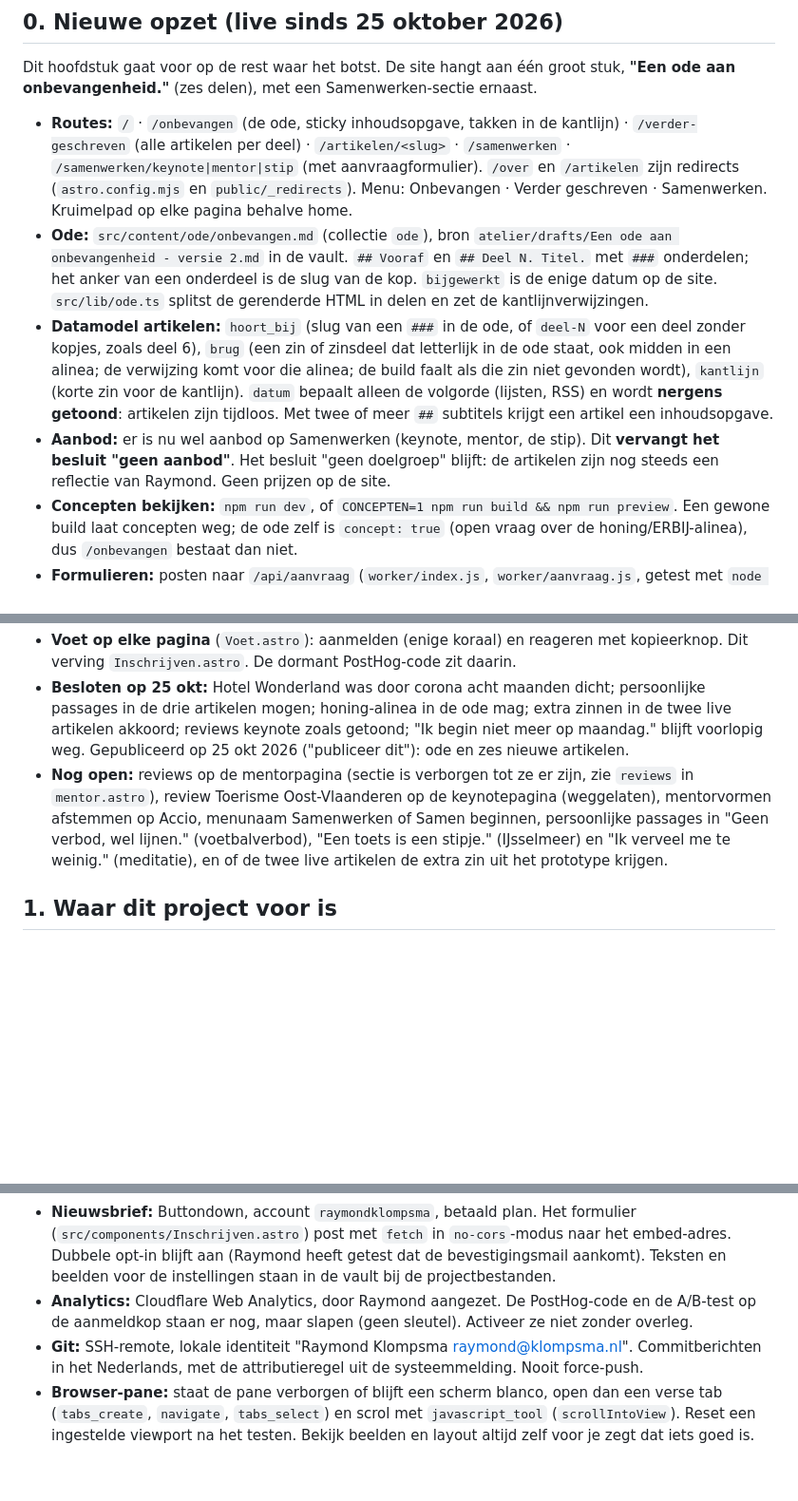
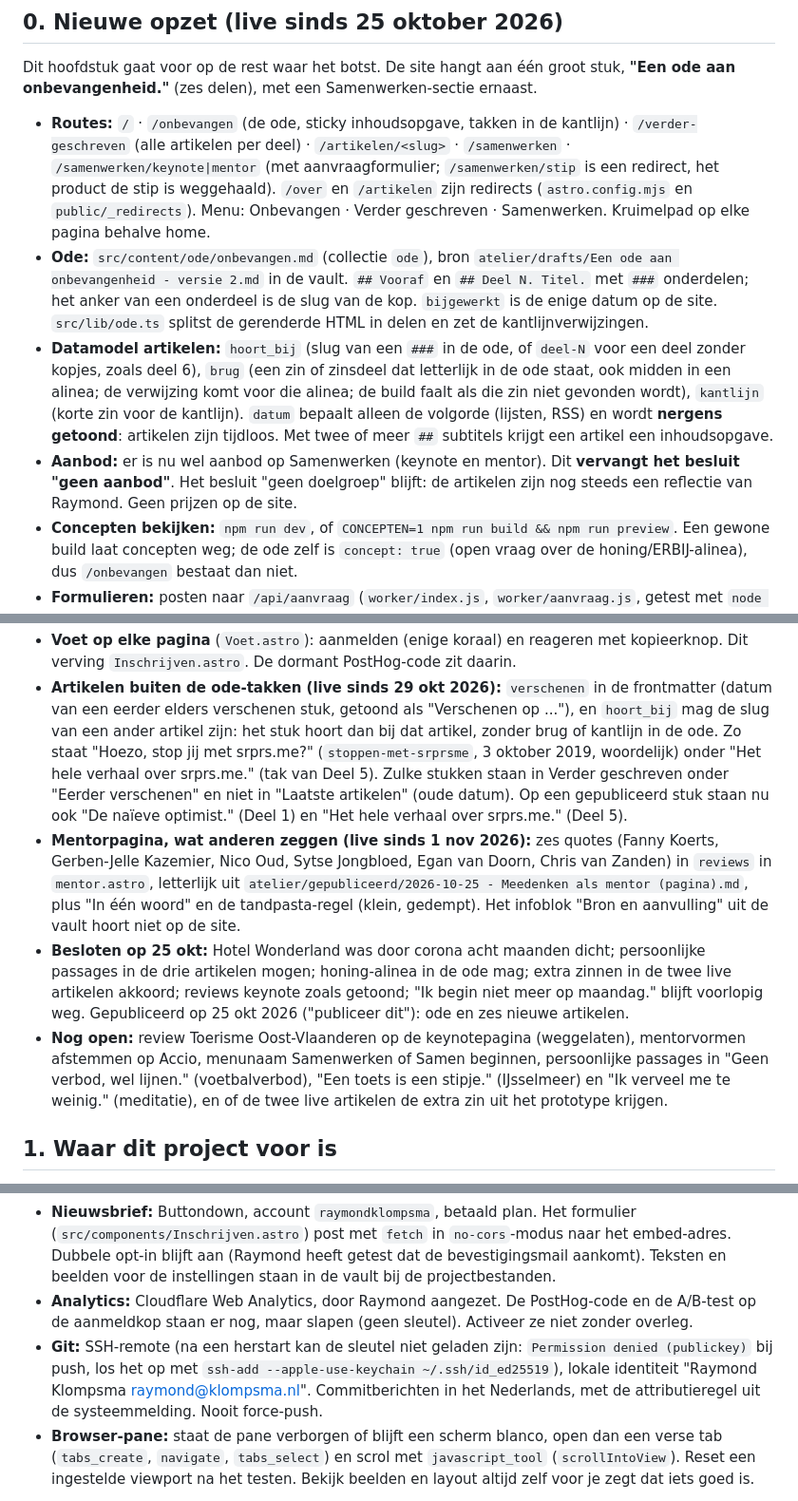
Before and after one commit to raymond440/raymond-website, a Markdown page: AGENTS.md, 3 parts joined by grey strips. Shown at 95% size. Rendered like a GitHub page; blank space fills up the shorter version.

Commit message:
CLAUDE.md bijgewerkt: ERBIJ-cadeau en herroepen live, stip weg, verschenen-artikelen, mentorreviews, ssh-add
Co-Authored-By: Claude Sonnet 5.5 <noreply@anthropic.com>

```diff
--- a/AGENTS.md
+++ b/AGENTS.md
@@ -8,10 +8,10 @@ Dit project is ontstaan uit één lange sessie (september 2026). Alles wat daar
 
 Dit hoofdstuk gaat voor op de rest waar het botst. De site hangt aan één groot stuk, **"Een ode aan onbevangenheid."** (zes delen), met een Samenwerken-sectie ernaast.
 
-- **Routes:** `/` · `/onbevangen` (de ode, sticky inhoudsopgave, takken in de kantlijn) · `/verder-geschreven` (alle artikelen per deel) · `/artikelen/<slug>` · `/samenwerken` · `/samenwerken/keynote|mentor|stip` (met aanvraagformulier). `/over` en `/artikelen` zijn redirects (`astro.config.mjs` en `public/_redirects`). Menu: Onbevangen · Verder geschreven · Samenwerken. Kruimelpad op elke pagina behalve home.
+- **Routes:** `/` · `/onbevangen` (de ode, sticky inhoudsopgave, takken in de kantlijn) · `/verder-geschreven` (alle artikelen per deel) · `/artikelen/<slug>` · `/samenwerken` · `/samenwerken/keynote|mentor` (met aanvraagformulier; `/samenwerken/stip` is een redirect, het product de stip is weggehaald). `/over` en `/artikelen` zijn redirects (`astro.config.mjs` en `public/_redirects`). Menu: Onbevangen · Verder geschreven · Samenwerken. Kruimelpad op elke pagina behalve home.
 - **Ode:** `src/content/ode/onbevangen.md` (collectie `ode`), bron `atelier/drafts/Een ode aan onbevangenheid - versie 2.md` in de vault. `## Vooraf` en `## Deel N. Titel.` met `###` onderdelen; het anker van een onderdeel is de slug van de kop. `bijgewerkt` is de enige datum op de site. `src/lib/ode.ts` splitst de gerenderde HTML in delen en zet de kantlijnverwijzingen.
 - **Datamodel artikelen:** `hoort_bij` (slug van een `###` in de ode, of `deel-N` voor een deel zonder kopjes, zoals deel 6), `brug` (een zin of zinsdeel dat letterlijk in de ode staat, ook midden in een alinea; de verwijzing komt voor die alinea; de build faalt als die zin niet gevonden wordt), `kantlijn` (korte zin voor de kantlijn). `datum` bepaalt alleen de volgorde (lijsten, RSS) en wordt **nergens getoond**: artikelen zijn tijdloos. Met twee of meer `##` subtitels krijgt een artikel een inhoudsopgave.
-- **Aanbod:** er is nu wel aanbod op Samenwerken (keynote, mentor, de stip). Dit **vervangt het besluit "geen aanbod"**. Het besluit "geen doelgroep" blijft: de artikelen zijn nog steeds een reflectie van Raymond. Geen prijzen op de site.
+- **Aanbod:** er is nu wel aanbod op Samenwerken (keynote en mentor). Dit **vervangt het besluit "geen aanbod"**. Het besluit "geen doelgroep" blijft: de artikelen zijn nog steeds een reflectie van Raymond. Geen prijzen op de site.
 - **Concepten bekijken:** `npm run dev`, of `CONCEPTEN=1 npm run build && npm run preview`. Een gewone build laat concepten weg; de ode zelf is `concept: true` (open vraag over de honing/ERBIJ-alinea), dus `/onbevangen` bestaat dan niet.
 - **Formulieren:** posten naar `/api/aanvraag` (`worker/index.js`, `worker/aanvraag.js`, getest met `node scripts/test-aanvraag.mjs`). Mail naar raymond@klompsma.nl (Raymonds keuze, 25 okt) via de `send_email`-binding (voorstel voor `wrangler.jsonc`: `"main": "worker/index.js"`, `assets.binding "ASSETS"`, `assets.run_worker_first ["/api/*"]`, `send_email [{name MAIL, destination_address raymond@klompsma.nl}]`). **Staat AAN sinds 25 okt 2026 (Email Routing op raymondklompsma.nl, raymond@klompsma.nl geverifieerd). Vereist** Email Routing op raymondklompsma.nl en raymond@klompsma.nl als geverifieerd bestemmingsadres; zonder dat kan de deploy falen. Eerst Email Routing instellen, dan de wrangler-config toevoegen.
 - **Wobbly Sun (live sinds 27 okt 2026):** `/wobbly` (`src/pages/wobbly.astro`), tekst letterlijk uit `atelier/gepubliceerd/` in de vault, Bic-blauw `#1226AA` alleen op deze pagina. Logo en scribbelzon zijn SVG's uit het manifest-PDF (`public/wobbly-sun-logo.svg` en `wobbly-sun-zon.svg`, gegenereerd met `scripts/wobbly-svg.py`). Manifest in het Engels als wit vel, licht gedraaid, met de handaccenten. Geen lijsten, geen "per twee". Tekenvlak (canvas) met Opnieuw en een insturen-formulier: `POST /api/zon` (`worker/zon.js`, test `node scripts/test-zon.mjs`) mailt de tekening als PNG-bijlage naar hey-raymond@klompsma.nl (envelop naar raymond@klompsma.nl via de binding `MAIL`), met honeypot, minimaal drie streken en een controle op PNG-kop en grootte. Voetmenu: "Wobbly Sun" naast ERBIJ. Homepage: blok "En verder" onder ERBIJ.
@@ -23,6 +20,8 @@ Dit hoofdstuk gaat voor op de rest waar het botst. De site hangt aan één groot
 - **Voet op elke pagina** (`Voet.astro`): aanmelden (enige koraal) en reageren met kopieerknop. Dit verving `Inschrijven.astro`. De dormant PostHog-code zit daarin.
+- **Artikelen buiten de ode-takken (live sinds 29 okt 2026):** `verschenen` in de frontmatter (datum van een eerder elders verschenen stuk, getoond als "Verschenen op ..."), en `hoort_bij` mag de slug van een ander artikel zijn: het stuk hoort dan bij dat artikel, zonder brug of kantlijn in de ode. Zo staat "Hoezo, stop jij met srprs.me?" (`stoppen-met-srprsme`, 3 oktober 2019, woordelijk) onder "Het hele verhaal over srprs.me." (tak van Deel 5). Zulke stukken staan in Verder geschreven onder "Eerder verschenen" en niet in "Laatste artikelen" (oude datum). Op een gepubliceerd stuk staan nu ook "De naïeve optimist." (Deel 1) en "Het hele verhaal over srprs.me." (Deel 5).
+- **Mentorpagina, wat anderen zeggen (live sinds 1 nov 2026):** zes quotes (Fanny Koerts, Gerben-Jelle Kazemier, Nico Oud, Sytse Jongbloed, Egan van Doorn, Chris van Zanden) in `reviews` in `mentor.astro`, letterlijk uit `atelier/gepubliceerd/2026-10-25 - Meedenken als mentor (pagina).md`, plus "In één woord" en de tandpasta-regel (klein, gedempt). Het infoblok "Bron en aanvulling" uit de vault hoort niet op de site.
 - **Besloten op 25 okt:** Hotel Wonderland was door corona acht maanden dicht; persoonlijke passages in de drie artikelen mogen; honing-alinea in de ode mag; extra zinnen in de twee live artikelen akkoord; reviews keynote zoals getoond; "Ik begin niet meer op maandag." blijft voorlopig weg. Gepubliceerd op 25 okt 2026 ("publiceer dit"): ode en zes nieuwe artikelen.
-- **Nog open:** reviews op de mentorpagina (sectie is verborgen tot ze er zijn, zie `reviews` in `mentor.astro`), review Toerisme Oost-Vlaanderen op de keynotepagina (weggelaten), mentorvormen afstemmen op Accio, menunaam Samenwerken of Samen beginnen, persoonlijke passages in "Geen verbod, wel lijnen." (voetbalverbod), "Een toets is een stipje." (IJsselmeer) en "Ik verveel me te weinig." (meditatie), en of de twee live artikelen de extra zin uit het prototype krijgen.
+- **Nog open:** review Toerisme Oost-Vlaanderen op de keynotepagina (weggelaten), mentorvormen afstemmen op Accio, menunaam Samenwerken of Samen beginnen, persoonlijke passages in "Geen verbod, wel lijnen." (voetbalverbod), "Een toets is een stipje." (IJsselmeer) en "Ik verveel me te weinig." (meditatie), en of de twee live artikelen de extra zin uit het prototype krijgen.
 
 ## 1. Waar dit project voor is
 
@@ -132,7 +131,7 @@ body = re.sub(r"\n{3,}", "\n\n", body).strip() + "\n"
 - **Contactadres:** `hey-raymond@klompsma.nl`, een alias in Google Workspace (door Raymond getest, het werkt). Een Gmail-filter met label om het apart te houden was het voorstel; vraag na of dat staat. Het adres staat in `src/site.ts` (`CONTACT_EMAIL`).
 - **Nieuwsbrief:** Buttondown, account `raymondklompsma`, betaald plan. Het formulier (`src/components/Inschrijven.astro`) post met `fetch` in `no-cors`-modus naar het embed-adres. Dubbele opt-in blijft aan (Raymond heeft getest dat de bevestigingsmail aankomt). Teksten en beelden voor de instellingen staan in de vault bij de projectbestanden.
 - **Analytics:** Cloudflare Web Analytics, door Raymond aangezet. De PostHog-code en de A/B-test op de aanmeldkop staan er nog, maar slapen (geen sleutel). Activeer ze niet zonder overleg.
-- **Git:** SSH-remote, lokale identiteit "Raymond Klompsma <raymond@klompsma.nl>". Commitberichten in het Nederlands, met de attributieregel uit de systeemmelding. Nooit force-push.
+- **Git:** SSH-remote (na een herstart kan de sleutel niet geladen zijn: `Permission denied (publickey)` bij push, los het op met `ssh-add --apple-use-keychain ~/.ssh/id_ed25519`), lokale identiteit "Raymond Klompsma <raymond@klompsma.nl>". Commitberichten in het Nederlands, met de attributieregel uit de systeemmelding. Nooit force-push.
 - **Browser-pane:** staat de pane verborgen of blijft een scherm blanco, open dan een verse tab (`tabs_create`, `navigate`, `tabs_select`) en scrol met `javascript_tool` (`scrollIntoView`). Reset een ingestelde viewport na het testen. Bekijk beelden en layout altijd zelf voor je zegt dat iets goed is.
 
 **Astro (uit de scaffold):** start de dev-server in achtergrondmodus met `astro dev --background` en beheer hem met `astro dev stop`, `astro dev status` en `astro dev logs`. Documentatie: https://docs.astro.build. Raadpleeg de gidsen voor [routing](https://docs.astro.build/en/guides/routing/), [Astro-componenten](https://docs.astro.build/en/basics/astro-components/), [content collections](https://docs.astro.build/en/guides/content-collections/), [styling](https://docs.astro.build/en/guides/styling/) en [meertaligheid](https://docs.astro.build/en/guides/internationalization/) voor je aan zulke onderdelen werkt.
```
Also changed, not shown: other parts of AGENTS.md (+2 -5 lines).
